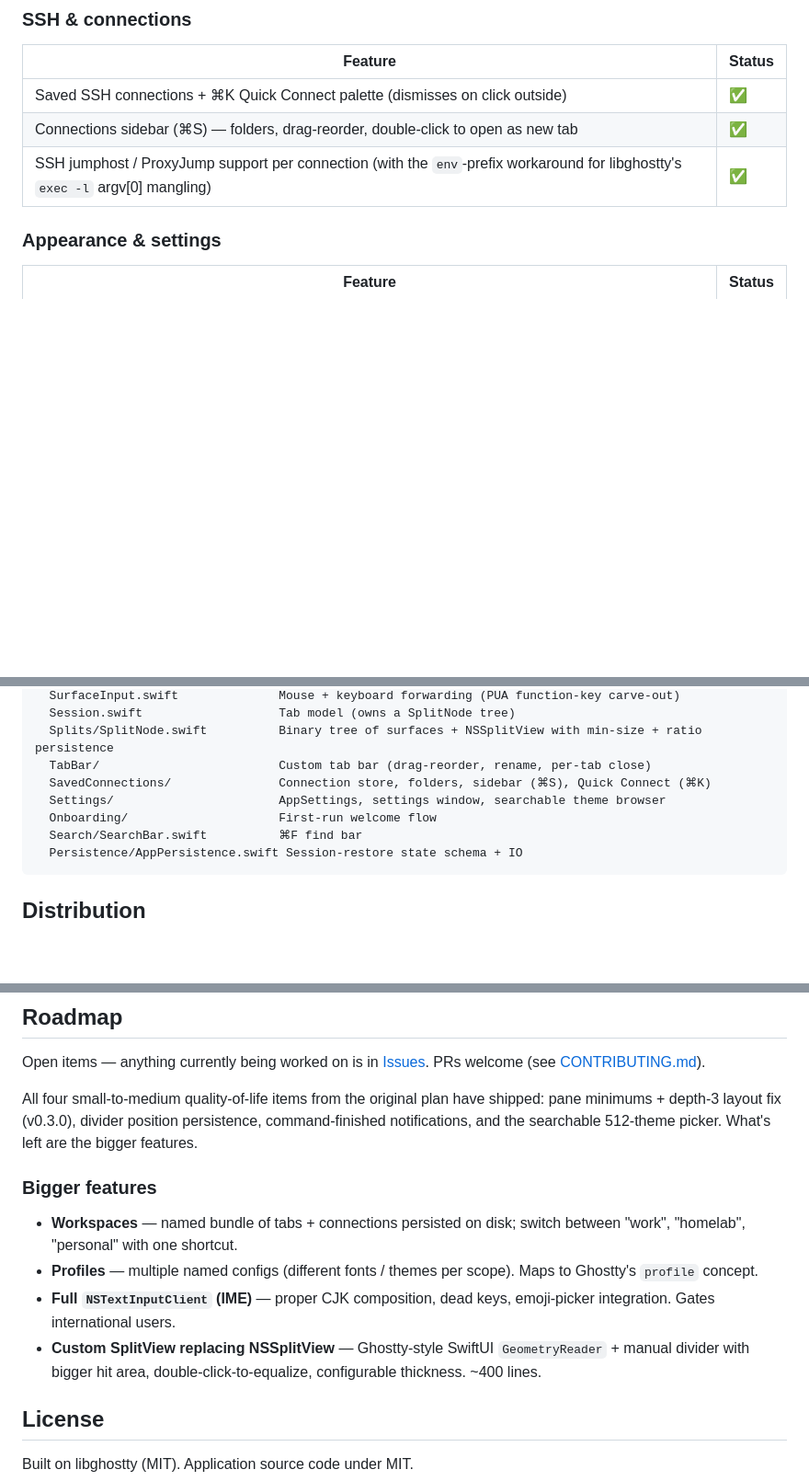
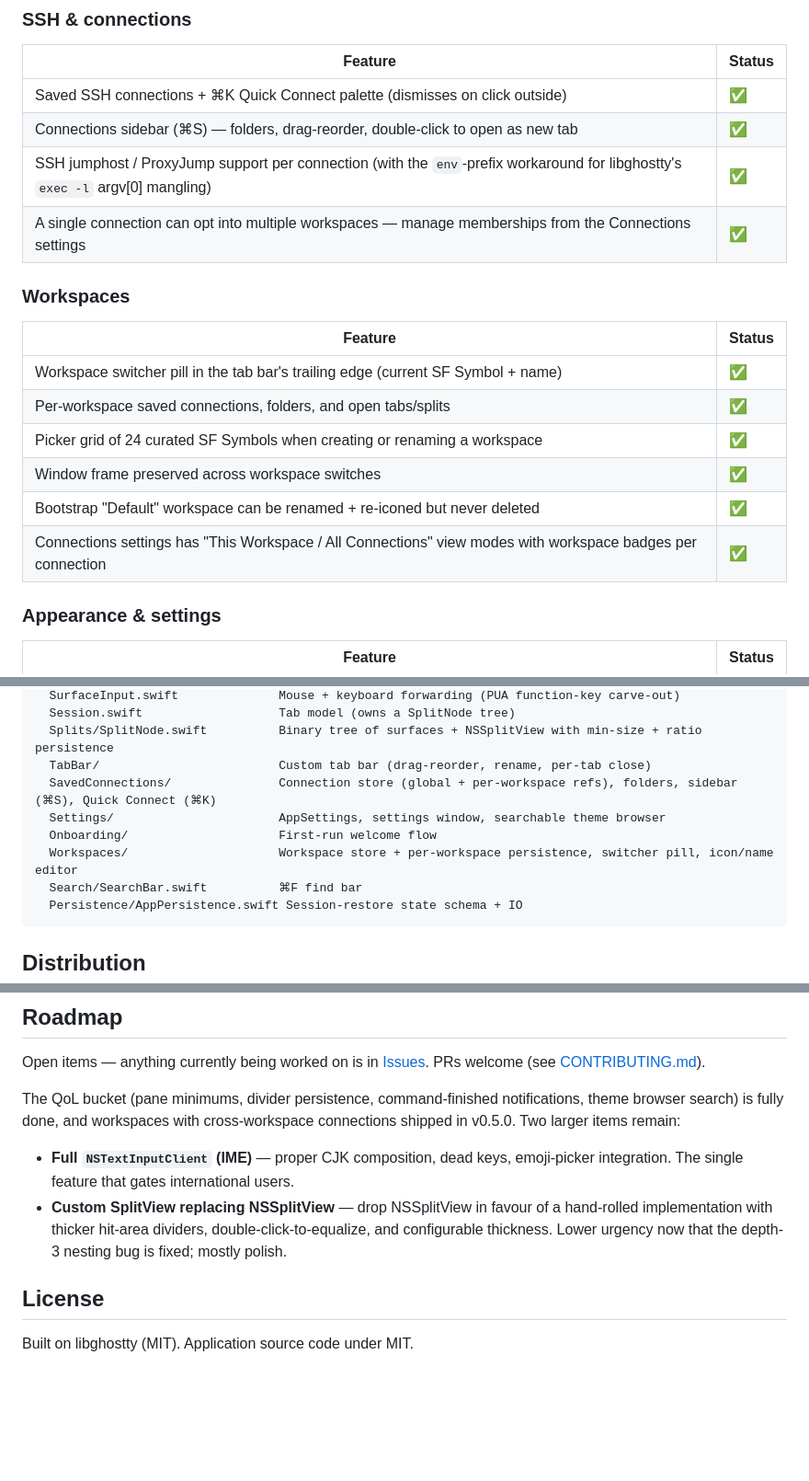
Before and after one commit to hampusaberg/Gastty, a Markdown page: README.md, 3 parts joined by grey strips. Shown at 92% size. Drawn GitHub-style; blank space fills up the shorter version.

Commit message:
Refresh README to reflect v0.5.0 and trim the roadmap
- New "Workspaces" section in the Status table covering the
  switcher pill, per-workspace storage, icon picker, window-frame
  preservation across switches, undeletable Default, and the
  "This Workspace / All Connections" view in Connections settings.
- SSH & connections section picks up the cross-workspace
  membership line.
- Layout section adds the new \`Workspaces/\` directory and notes
  ConnectionStore's global + per-workspace-refs split.
- Roadmap intro updated — the QoL bucket and workspaces are both
  shipped. Profiles dropped per project decision. Two items left:
  IME (gates international users) and the custom-SplitView rewrite
  (lower priority now that depth-3 nesting is fixed).

Co-Authored-By: Claude Opus 4.7 (1M context) <noreply@anthropic.com>

````diff
--- a/README.md
+++ b/README.md
@@ -61,6 +61,17 @@ Daily-driver feature-complete. The small / medium polish items from the original
 | Saved SSH connections + ⌘K Quick Connect palette (dismisses on click outside) | ✅ |
 | Connections sidebar (⌘S) — folders, drag-reorder, double-click to open as new tab | ✅ |
 | SSH jumphost / ProxyJump support per connection (with the `env`-prefix workaround for libghostty's `exec -l` argv[0] mangling) | ✅ |
+| A single connection can opt into multiple workspaces — manage memberships from the Connections settings | ✅ |
+
+### Workspaces
+| Feature | Status |
+|---|---|
+| Workspace switcher pill in the tab bar's trailing edge (current SF Symbol + name) | ✅ |
+| Per-workspace saved connections, folders, and open tabs/splits | ✅ |
+| Picker grid of 24 curated SF Symbols when creating or renaming a workspace | ✅ |
+| Window frame preserved across workspace switches | ✅ |
+| Bootstrap "Default" workspace can be renamed + re-iconed but never deleted | ✅ |
+| Connections settings has "This Workspace / All Connections" view modes with workspace badges per connection | ✅ |
 
 ### Appearance & settings
 | Feature | Status |
@@ -102,9 +113,10 @@ Sources/TerminalApp/
   Session.swift                   Tab model (owns a SplitNode tree)
   Splits/SplitNode.swift          Binary tree of surfaces + NSSplitView with min-size + ratio persistence
   TabBar/                         Custom tab bar (drag-reorder, rename, per-tab close)
-  SavedConnections/               Connection store, folders, sidebar (⌘S), Quick Connect (⌘K)
+  SavedConnections/               Connection store (global + per-workspace refs), folders, sidebar (⌘S), Quick Connect (⌘K)
   Settings/                       AppSettings, settings window, searchable theme browser
   Onboarding/                     First-run welcome flow
+  Workspaces/                     Workspace store + per-workspace persistence, switcher pill, icon/name editor
   Search/SearchBar.swift          ⌘F find bar
   Persistence/AppPersistence.swift Session-restore state schema + IO
 ```
@@ -137,13 +149,10 @@ Branch off `main`, run `xcodegen` after pulling, and submit a PR. The project la
 
 Open items — anything currently being worked on is in [Issues](https://github.com/hampusaberg/Gastty/issues). PRs welcome (see [CONTRIBUTING.md](CONTRIBUTING.md)).
 
-All four small-to-medium quality-of-life items from the original plan have shipped: pane minimums + depth-3 layout fix (v0.3.0), divider position persistence, command-finished notifications, and the searchable 512-theme picker. What's left are the bigger features.
+The QoL bucket (pane minimums, divider persistence, command-finished notifications, theme browser search) is fully done, and workspaces with cross-workspace connections shipped in v0.5.0. Two larger items remain:
 
-### Bigger features
-- **Workspaces** — named bundle of tabs + connections persisted on disk; switch between "work", "homelab", "personal" with one shortcut.
-- **Profiles** — multiple named configs (different fonts / themes per scope). Maps to Ghostty's `profile` concept.
-- **Full `NSTextInputClient` (IME)** — proper CJK composition, dead keys, emoji-picker integration. Gates international users.
-- **Custom SplitView replacing NSSplitView** — Ghostty-style SwiftUI `GeometryReader` + manual divider with bigger hit area, double-click-to-equalize, configurable thickness. ~400 lines.
+- **Full `NSTextInputClient` (IME)** — proper CJK composition, dead keys, emoji-picker integration. The single feature that gates international users.
+- **Custom SplitView replacing NSSplitView** — drop NSSplitView in favour of a hand-rolled implementation with thicker hit-area dividers, double-click-to-equalize, and configurable thickness. Lower urgency now that the depth-3 nesting bug is fixed; mostly polish.
 
 ## License
 
````
